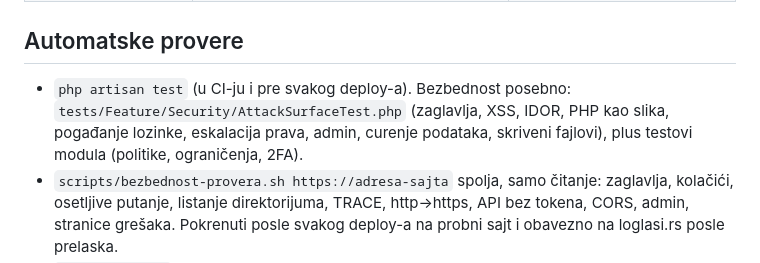
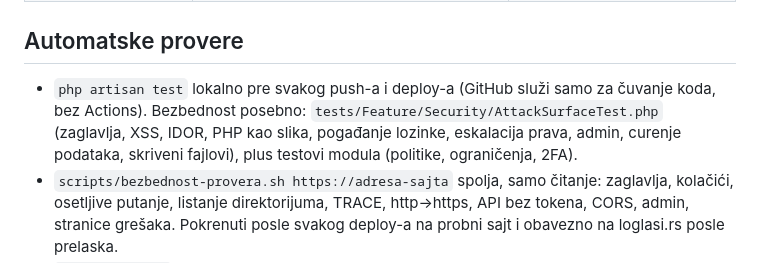
Before and after one commit to SrkaLo92/loglasi, a Markdown page: docs/bezbednost.md, the part around the change. GitHub-like rendering.

Commit message:
Docs: launch checklist for loglasi.rs; tests run locally (no CI)

```diff
--- a/docs/bezbednost.md
+++ b/docs/bezbednost.md
@@ -21,7 +21,7 @@
 
 ## Automatske provere
 
-- `php artisan test` (u CI-ju i pre svakog deploy-a). Bezbednost posebno: `tests/Feature/Security/AttackSurfaceTest.php` (zaglavlja, XSS, IDOR, PHP kao slika, pogađanje lozinke, eskalacija prava, admin, curenje podataka, skriveni fajlovi), plus testovi modula (politike, ograničenja, 2FA).
+- `php artisan test` lokalno pre svakog push-a i deploy-a (GitHub služi samo za čuvanje koda, bez Actions). Bezbednost posebno: `tests/Feature/Security/AttackSurfaceTest.php` (zaglavlja, XSS, IDOR, PHP kao slika, pogađanje lozinke, eskalacija prava, admin, curenje podataka, skriveni fajlovi), plus testovi modula (politike, ograničenja, 2FA).
 - `scripts/bezbednost-provera.sh https://adresa-sajta` spolja, samo čitanje: zaglavlja, kolačići, osetljive putanje, listanje direktorijuma, TRACE, http→https, API bez tokena, CORS, admin, stranice grešaka. Pokrenuti posle svakog deploy-a na probni sajt i obavezno na loglasi.rs posle prelaska.
 - `composer audit` (poznate ranjivosti paketa) pre svakog izlaska.
 
```
Also changed, not shown: docs/lansiranje.md (added, +56 -0 lines).
